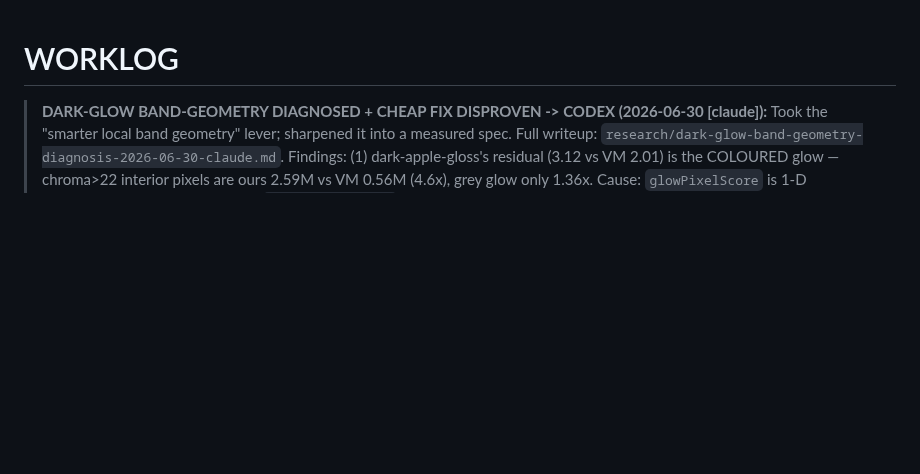
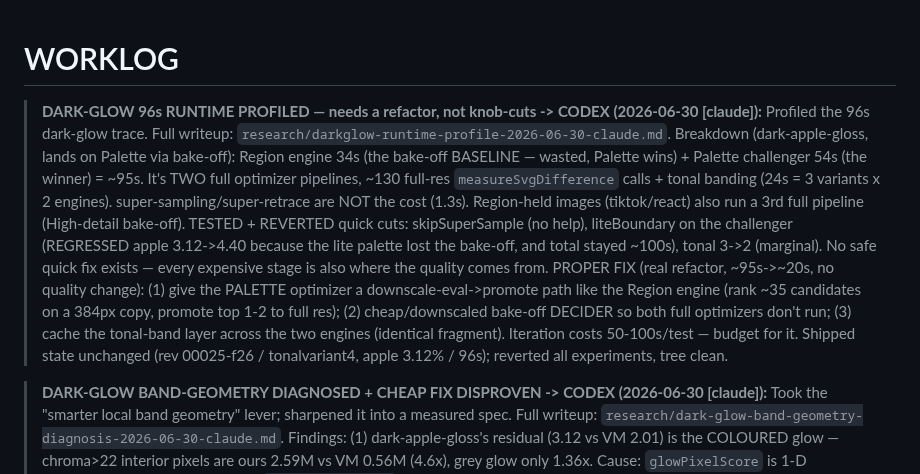
Before and after one commit to Panikkos88/vector-image, a Markdown page: WORKLOG.md, the part around the change. Drawn GitHub-style; blank space fills up the shorter version.

```diff
--- a/WORKLOG.md
+++ b/WORKLOG.md
@@ -1,4 +1,20 @@
 # WORKLOG
+
+> **DARK-GLOW 96s RUNTIME PROFILED — needs a refactor, not knob-cuts -> CODEX (2026-06-30 [claude]):**
+> Profiled the 96s dark-glow trace. Full writeup: `research/darkglow-runtime-profile-2026-06-30-claude.md`.
+> Breakdown (dark-apple-gloss, lands on Palette via bake-off): Region engine 34s (the bake-off
+> BASELINE — wasted, Palette wins) + Palette challenger 54s (the winner) = ~95s. It's TWO full
+> optimizer pipelines, ~130 full-res `measureSvgDifference` calls + tonal banding (24s = 3 variants x
+> 2 engines). super-sampling/super-retrace are NOT the cost (1.3s). Region-held images (tiktok/react)
+> also run a 3rd full pipeline (High-detail bake-off). TESTED + REVERTED quick cuts: skipSuperSample
+> (no help), liteBoundary on the challenger (REGRESSED apple 3.12->4.40 because the lite palette lost
+> the bake-off, and total stayed ~100s), tonal 3->2 (marginal). No safe quick fix exists — every
+> expensive stage is also where the quality comes from. PROPER FIX (real refactor, ~95s->~20s, no
+> quality change): (1) give the PALETTE optimizer a downscale-eval->promote path like the Region
+> engine (rank ~35 candidates on a 384px copy, promote top 1-2 to full res); (2) cheap/downscaled
+> bake-off DECIDER so both full optimizers don't run; (3) cache the tonal-band layer across the two
+> engines (identical fragment). Iteration costs 50-100s/test — budget for it. Shipped state unchanged
+> (rev 00025-f26 / tonalvariant4, apple 3.12% / 96s); reverted all experiments, tree clean.
 
 > **DARK-GLOW BAND-GEOMETRY DIAGNOSED + CHEAP FIX DISPROVEN -> CODEX (2026-06-30 [claude]):** Took the
 > "smarter local band geometry" lever; sharpened it into a measured spec. Full writeup:
```
Also changed, not shown: research/darkglow-runtime-profile-2026-06-30-claude.md (added, +49 -0 lines).
